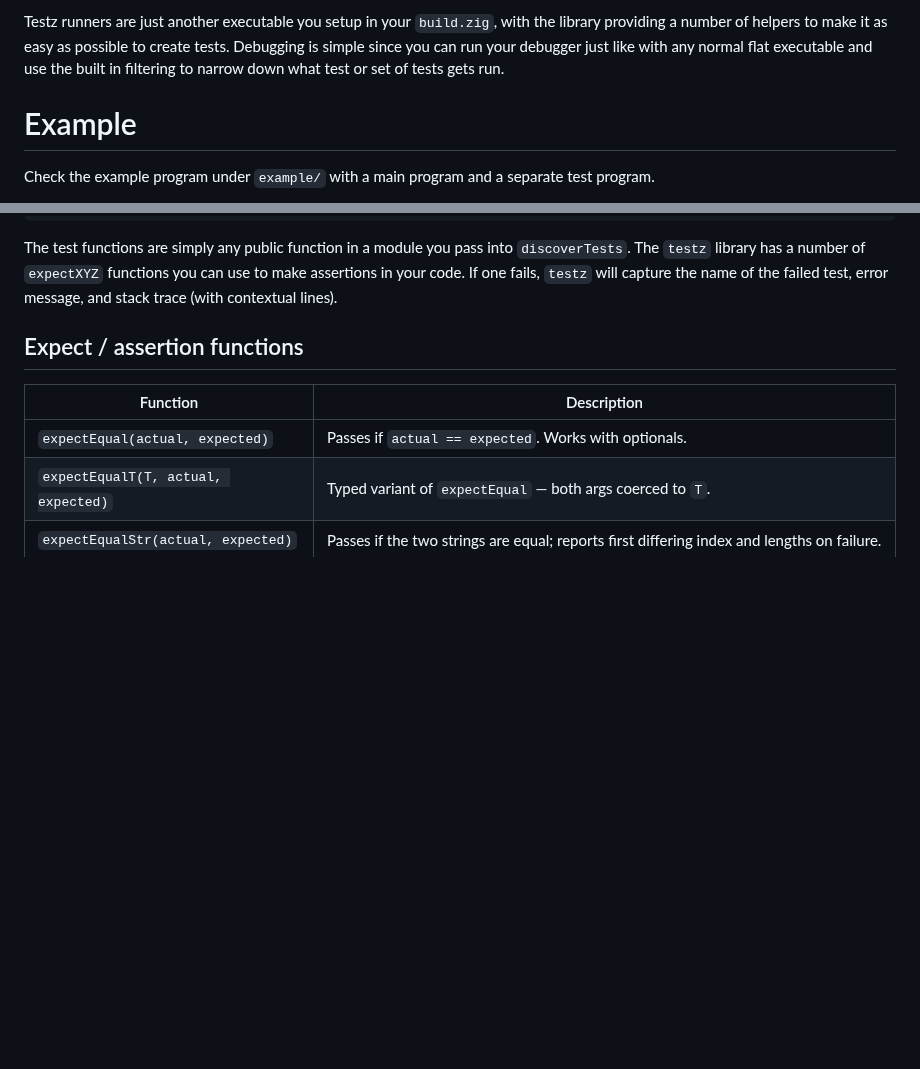
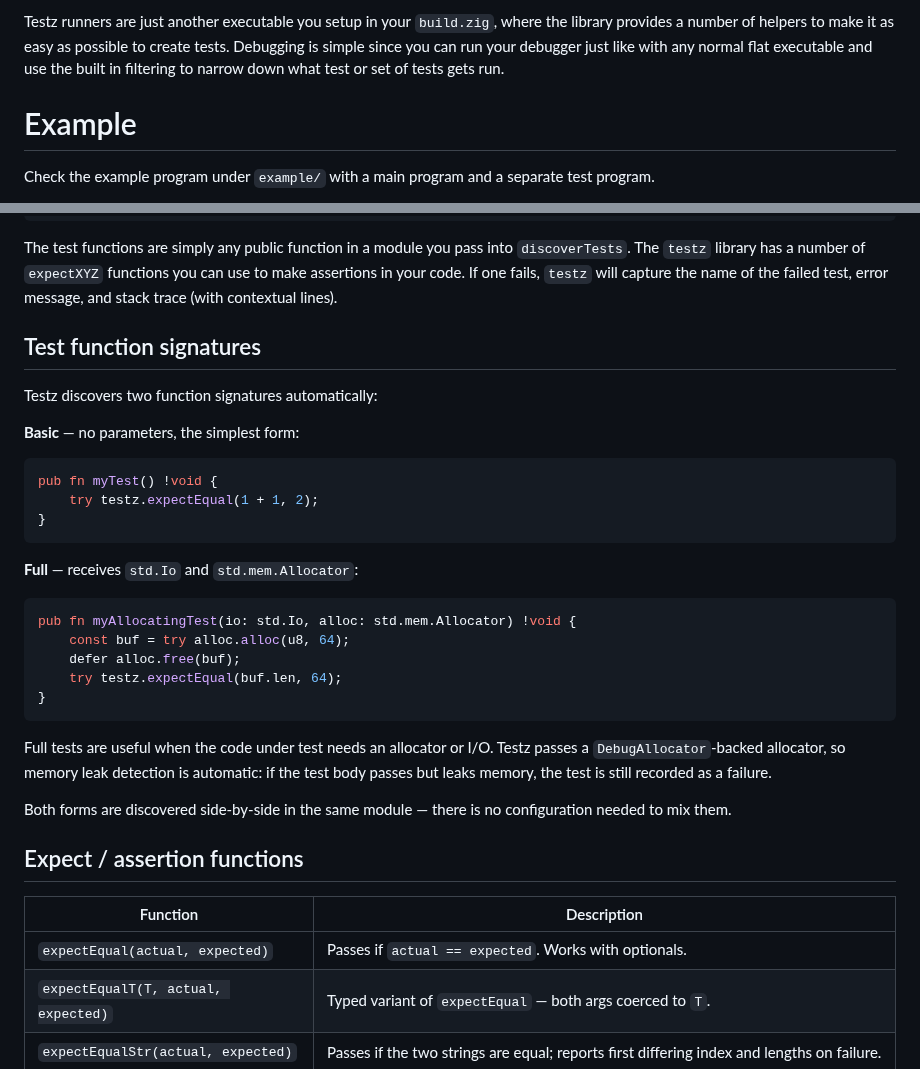
Before and after one commit to srjilarious/testz, a Markdown page: README.md, 2 parts joined by grey strips. GitHub-like rendering; blank space fills up the shorter version.

Commit message:
Added basic/full test functions and debug allocator for catching leaks. Bumped to v1.4.0

````diff
--- a/README.md
+++ b/README.md
@@ -36,5 +38,5 @@ Testz is a testing library for zig that provides some extra features compared to
 
-Testz runners are just another executable you setup in your `build.zig`, with the library providing a number of helpers to make it as easy as possible to create tests.  Debugging is simple since you can run your debugger just like with any normal flat executable and use the built in filtering to narrow down what test or set of tests gets run.
+Testz runners are just another executable you setup in your `build.zig`, where the library provides a number of helpers to make it as easy as possible to create tests.  Debugging is simple since you can run your debugger just like with any normal flat executable and use the built in filtering to narrow down what test or set of tests gets run.
 
 # Example
 
@@ -73,6 +75,32 @@ pub fn skip_notReadyYet() !void {
 ```
 
 The test functions are simply any public function in a module you pass into `discoverTests`.  The `testz` library has a number of `expectXYZ` functions you can use to make assertions in your code.  If one fails, `testz` will capture the name of the failed test, error message, and stack trace (with contextual lines).
+
+## Test function signatures
+
+Testz discovers two function signatures automatically:
+
+**Basic** — no parameters, the simplest form:
+
+```zig
+pub fn myTest() !void {
+    try testz.expectEqual(1 + 1, 2);
+}
+```
+
+**Full** — receives `std.Io` and `std.mem.Allocator`:
+
+```zig
+pub fn myAllocatingTest(io: std.Io, alloc: std.mem.Allocator) !void {
+    const buf = try alloc.alloc(u8, 64);
+    defer alloc.free(buf);
+    try testz.expectEqual(buf.len, 64);
+}
+```
+
+Full tests are useful when the code under test needs an allocator or I/O.  Testz passes a `DebugAllocator`-backed allocator, so memory leak detection is automatic: if the test body passes but leaks memory, the test is still recorded as a failure.
+
+Both forms are discovered side-by-side in the same module — there is no configuration needed to mix them.
 
 ## Expect / assertion functions
 
````
Also changed, not shown: other parts of README.md (+3 -1 lines), images/non_verbose_output.png, images/verbose_output.png, 7 other files.
